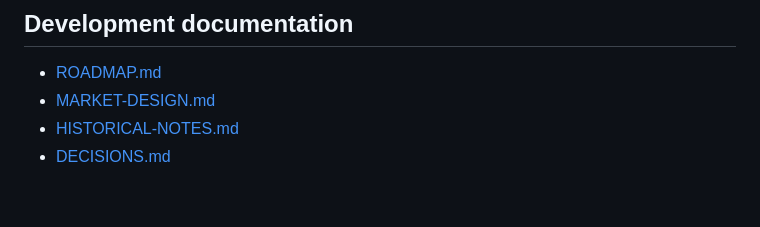
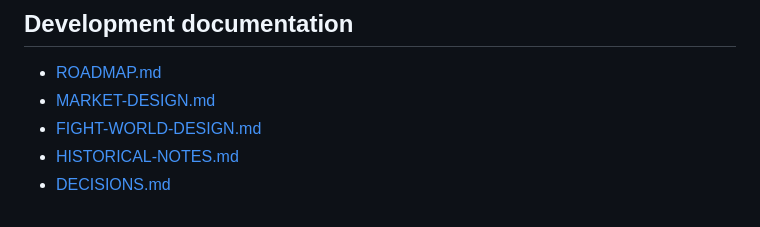
Before and after one commit to dereksparks1982/continentalelectric, a Markdown page: README.md, the part around the change. GitHub-like rendering.

Commit message:
Link fight-world design reference

```diff
--- a/README.md
+++ b/README.md
@@ -104,5 +104,6 @@ A future public Federal Electric will connect the owner's personal reputation to
 
 - [ROADMAP.md](ROADMAP.md)
 - [MARKET-DESIGN.md](MARKET-DESIGN.md)
+- [FIGHT-WORLD-DESIGN.md](FIGHT-WORLD-DESIGN.md)
 - [HISTORICAL-NOTES.md](HISTORICAL-NOTES.md)
 - [DECISIONS.md](DECISIONS.md)
```
